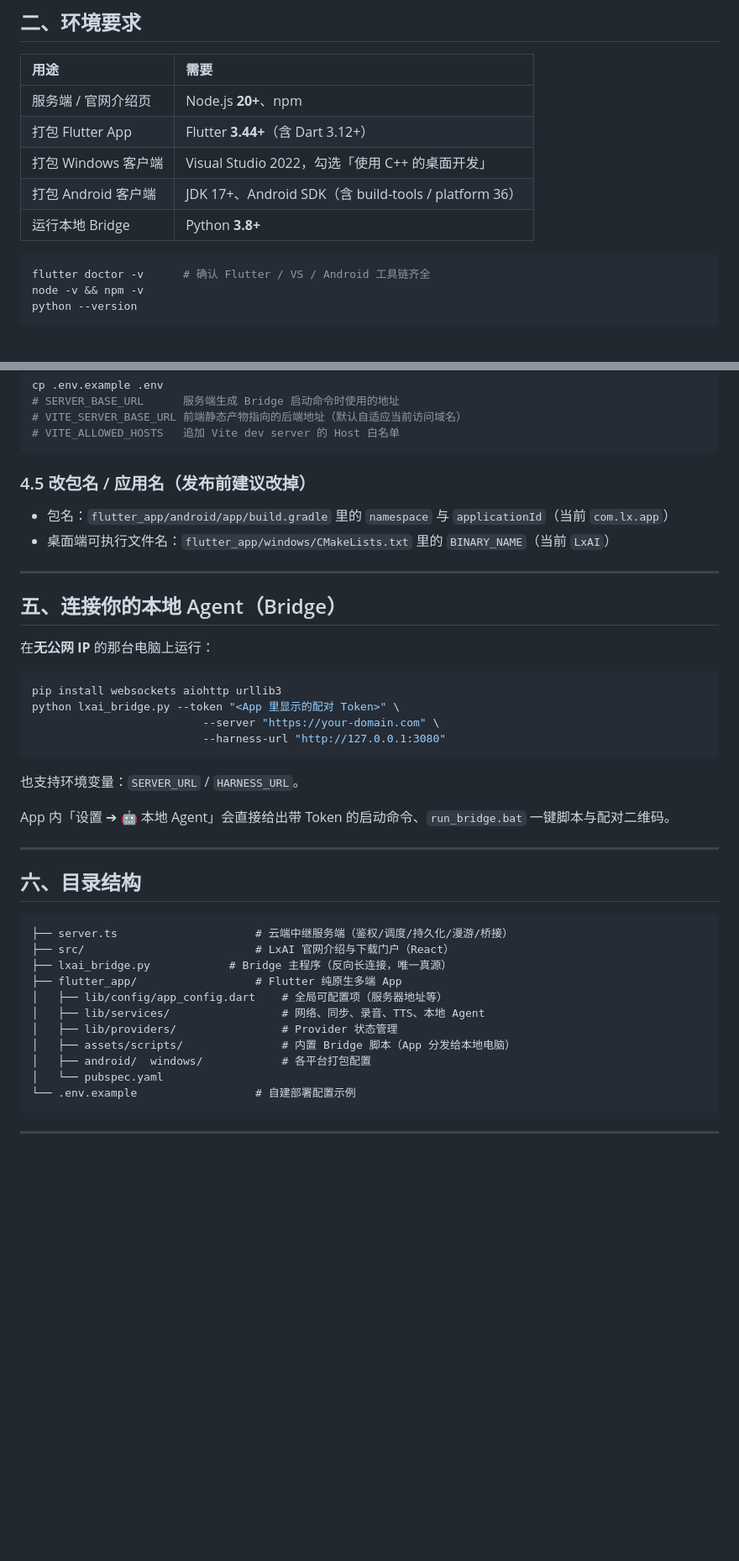
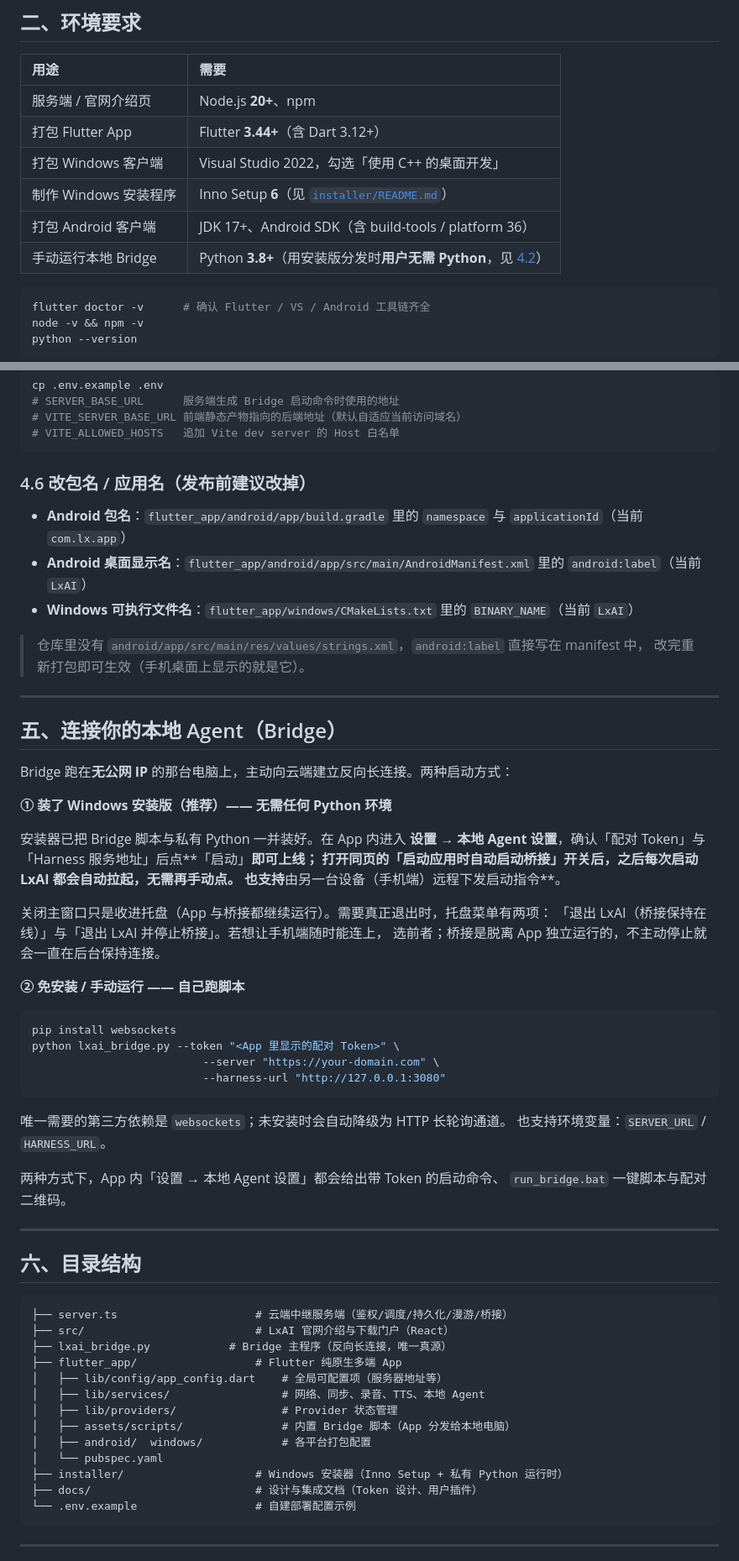
Before and after one commit to lx00924-lx/flutter-app, a Markdown page: README.md, 2 parts joined by grey strips. Shown at 84% size. Drawn GitHub-style; blank space fills up the shorter version.

````diff
--- a/README.md
+++ b/README.md
@@ -31,8 +31,9 @@ Flutter 纯原生多端客户端（Android / Windows） · Node + React 官网
 | 服务端 / 官网介绍页 | Node.js **20+**、npm |
 | 打包 Flutter App | Flutter **3.44+**（含 Dart 3.12+） |
 | 打包 Windows 客户端 | Visual Studio 2022，勾选「使用 C++ 的桌面开发」 |
+| 制作 Windows 安装程序 | Inno Setup **6**（见 [`installer/README.md`](./installer/README.md)） |
 | 打包 Android 客户端 | JDK 17+、Android SDK（含 build-tools / platform 36） |
-| 运行本地 Bridge | Python **3.8+** |
+| 手动运行本地 Bridge | Python **3.8+**（用安装版分发时**用户无需 Python**，见 [4.2](#42-打包成-windows-安装程序推荐分发方式)） |
 
 ```bash
 flutter doctor -v      # 确认 Flutter / VS / Android 工具链齐全
@@ -128,27 +149,46 @@ cp .env.example .env
 # VITE_ALLOWED_HOSTS   追加 Vite dev server 的 Host 白名单
 ```
 
-### 4.5 改包名 / 应用名（发布前建议改掉）
+### 4.6 改包名 / 应用名（发布前建议改掉）
 
-- 包名：`flutter_app/android/app/build.gradle` 里的 `namespace` 与 `applicationId`（当前 `com.lx.app`）
-- 桌面端可执行文件名：`flutter_app/windows/CMakeLists.txt` 里的 `BINARY_NAME`（当前 `LxAI`）
+- **Android 包名**：`flutter_app/android/app/build.gradle` 里的 `namespace` 与 `applicationId`（当前 `com.lx.app`）
+- **Android 桌面显示名**：`flutter_app/android/app/src/main/AndroidManifest.xml` 里的 `android:label`（当前 `LxAI`）
+- **Windows 可执行文件名**：`flutter_app/windows/CMakeLists.txt` 里的 `BINARY_NAME`（当前 `LxAI`）
+
+> 仓库里没有 `android/app/src/main/res/values/strings.xml`，`android:label` 直接写在 manifest 中，
+> 改完重新打包即可生效（手机桌面上显示的就是它）。
 
 ---
 
 ## 五、连接你的本地 Agent（Bridge）
 
-在**无公网 IP** 的那台电脑上运行：
+Bridge 跑在**无公网 IP** 的那台电脑上，主动向云端建立反向长连接。两种启动方式：
+
+**① 装了 Windows 安装版（推荐）—— 无需任何 Python 环境**
+
+安装器已把 Bridge 脚本与私有 Python 一并装好。在 App 内进入
+**设置 → 本地 Agent 设置**，确认「配对 Token」与「Harness 服务地址」后点**「启动」**即可上线；
+打开同页的「启动应用时自动启动桥接」开关后，之后每次启动 LxAI 都会自动拉起，无需再手动点。
+也支持**由另一台设备（手机端）远程下发启动指令**。
+
+关闭主窗口只是收进托盘（App 与桥接都继续运行）。需要真正退出时，托盘菜单有两项：
+「退出 LxAI（桥接保持在线）」与「退出 LxAI 并停止桥接」。若想让手机端随时能连上，
+选前者；桥接是脱离 App 独立运行的，不主动停止就会一直在后台保持连接。
+
+**② 免安装 / 手动运行 —— 自己跑脚本**
 
 ```bash
-pip install websockets aiohttp urllib3
+pip install websockets
 python lxai_bridge.py --token "<App 里显示的配对 Token>" \
                           --server "https://your-domain.com" \
                           --harness-url "http://127.0.0.1:3080"
 ```
 
+唯一需要的第三方依赖是 `websockets`；未安装时会自动降级为 HTTP 长轮询通道。
 也支持环境变量：`SERVER_URL` / `HARNESS_URL`。
 
-App 内「设置 ➔ 🤖 本地 Agent」会直接给出带 Token 的启动命令、`run_bridge.bat` 一键脚本与配对二维码。
+两种方式下，App 内「设置 → 本地 Agent 设置」都会给出带 Token 的启动命令、
+`run_bridge.bat` 一键脚本与配对二维码。
 
 ---
 
@@ -165,6 +205,8 @@ App 内「设置 ➔ 🤖 本地 Agent」会直接给出带 Token 的启动命
 │   ├── assets/scripts/               # 内置 Bridge 脚本（App 分发给本地电脑）
 │   ├── android/  windows/            # 各平台打包配置
 │   └── pubspec.yaml
+├── installer/                    # Windows 安装器（Inno Setup + 私有 Python 运行时）
+├── docs/                         # 设计与集成文档（Token 设计、用户插件）
 └── .env.example                  # 自建部署配置示例
 ```
 
````
Also changed, not shown: other parts of README.md (+24 -4 lines).
